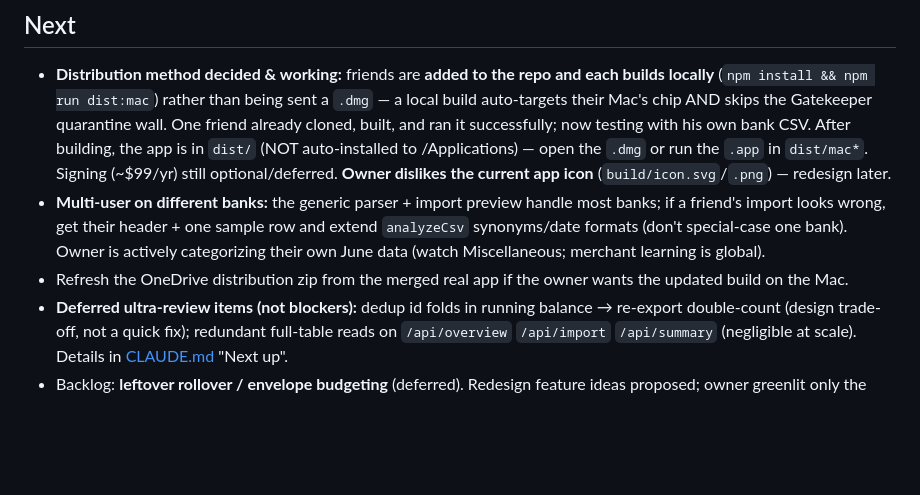
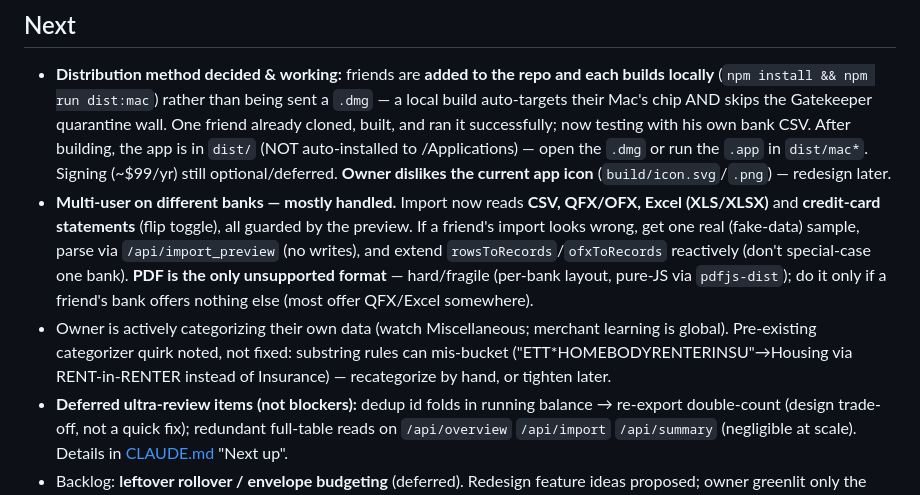
Before and after one commit to ipaselt/personal-budget, a Markdown page: memory/primer.md, the part around the change. Drawn GitHub-style; blank space fills up the shorter version.

```diff
--- a/memory/primer.md
+++ b/memory/primer.md
@@ -59,10 +59,14 @@ Redesign includes (verified via computed-display DOM eval + API curl on :4000):
   bank CSV. After building, the app is in `dist/` (NOT auto-installed to /Applications) — open the `.dmg` or run the
   `.app` in `dist/mac*`. Signing (~$99/yr) still optional/deferred. **Owner dislikes the current app icon**
   (`build/icon.svg`/`.png`) — redesign later.
-- **Multi-user on different banks:** the generic parser + import preview handle most banks; if a friend's import
-  looks wrong, get their header + one sample row and extend `analyzeCsv` synonyms/date formats (don't special-case
-  one bank). Owner is actively categorizing their own June data (watch Miscellaneous; merchant learning is global).
-- Refresh the OneDrive distribution zip from the merged real app if the owner wants the updated build on the Mac.
+- **Multi-user on different banks — mostly handled.** Import now reads **CSV, QFX/OFX, Excel (XLS/XLSX)** and
+  **credit-card statements** (flip toggle), all guarded by the preview. If a friend's import looks wrong, get one
+  real (fake-data) sample, parse via `/api/import_preview` (no writes), and extend `rowsToRecords`/`ofxToRecords`
+  reactively (don't special-case one bank). **PDF is the only unsupported format** — hard/fragile (per-bank layout,
+  pure-JS via `pdfjs-dist`); do it only if a friend's bank offers nothing else (most offer QFX/Excel somewhere).
+- Owner is actively categorizing their own data (watch Miscellaneous; merchant learning is global).
+  Pre-existing categorizer quirk noted, not fixed: substring rules can mis-bucket ("ETT*HOMEBODYRENTERINSU"→Housing
+  via RENT-in-RENTER instead of Insurance) — recategorize by hand, or tighten later.
 - **Deferred ultra-review items (not blockers):** dedup id folds in running balance → re-export double-count
   (design trade-off, not a quick fix); redundant full-table reads on `/api/overview` `/api/import` `/api/summary`
   (negligible at scale). Details in [CLAUDE.md](../CLAUDE.md) "Next up".
```
Also changed, not shown: memory/lessons.md (+17 -3 lines).
